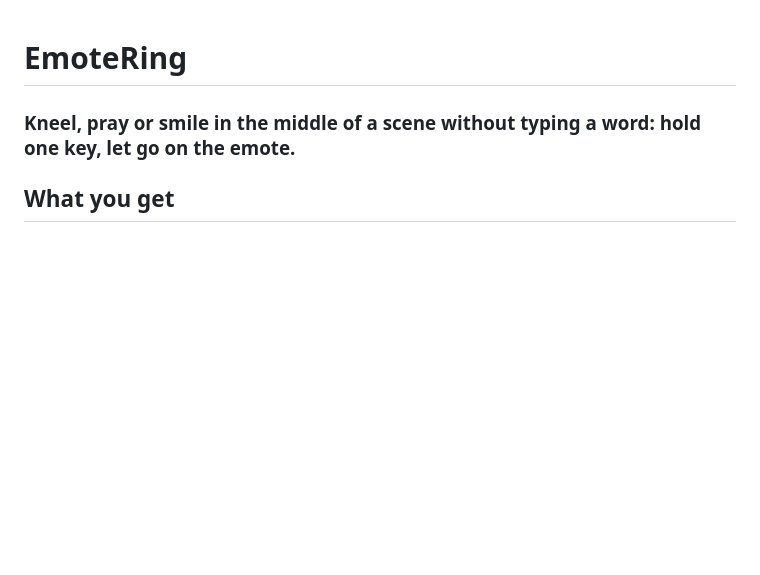
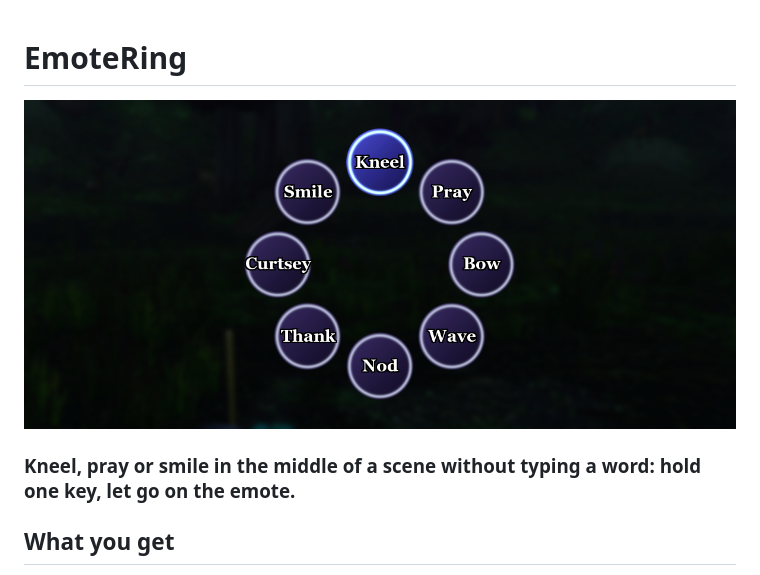
Before and after one commit to rainbowpusheenthe3rd/emotering, a Markdown page: README.md, the part around one of its changes. Drawn GitHub-style; pictures changed too: docs/ring.png (added); blank space fills up the shorter version.

Commit message:
README: the addon's art first, a closing image; docs/logo.png for the CurseForge avatar
Co-Authored-By: Claude Opus 5.5 <noreply@anthropic.com>

```diff
--- a/README.md
+++ b/README.md
@@ -1,4 +1,6 @@
 # EmoteRing
+
+![The ring of emotes round the cursor, with Kneel under the mouse](docs/ring.png)
 
 ### Kneel, pray or smile in the middle of a scene without typing a word: hold one key, let go on the emote.
 
```
Also changed, not shown: other parts of README.md (+2 -0 lines), docs/logo.png (added), docs/mint.png (added).
